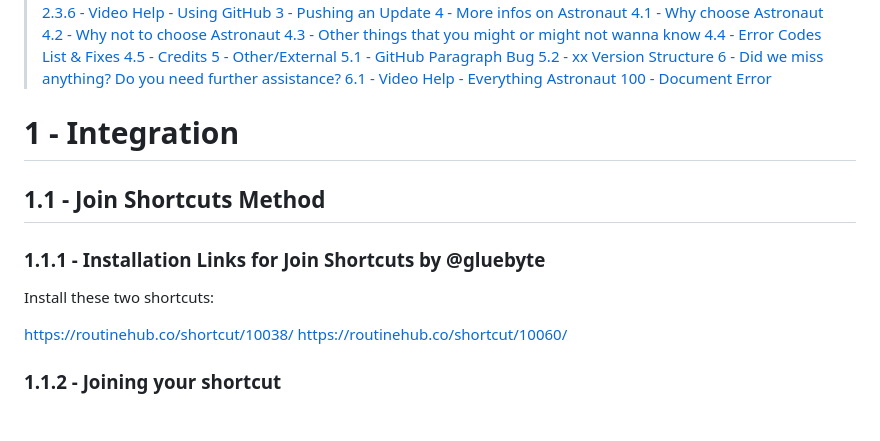
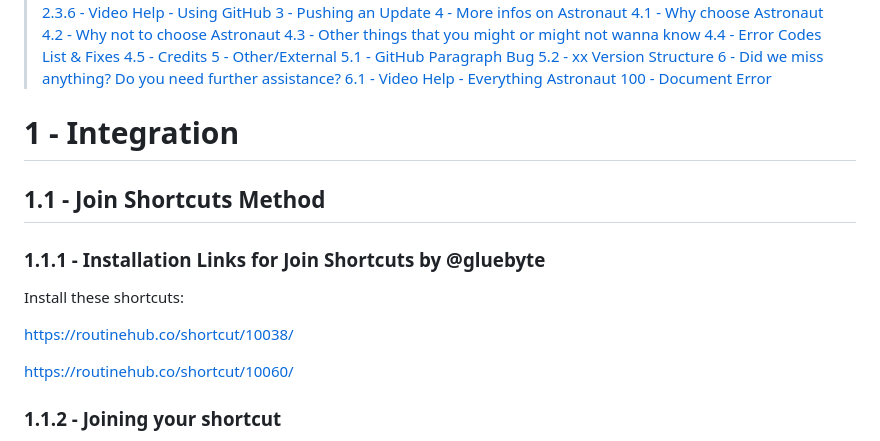
Before and after one commit to comuterongit/comuterongit.github.io, a Markdown page: astronaut/index.md, the part around the change. Rendered like a GitHub page; blank space fills up the shorter version.

```diff
--- a/astronaut/index.md
+++ b/astronaut/index.md
@@ -44,12 +44,15 @@ This is the Astronaut user manual. Video guides are not finished yet, and will m
 > [6 - Did we miss anything? Do you need further assistance?](#6%20-%20Did%20we%20miss%20anything?%20Do%20you%20need%20further%20assistance?)
 > 	[6.1 - Video Help - Everything Astronaut](#6.1%20-%20Video%20Help%20-%20Everything%20Astronaut)
 > [100 - Document Error](#100%20-%20Document%20Error)
+
+
 # 1 - Integration
 ## 1.1 - Join Shortcuts Method
 ### 1.1.1 - Installation Links for Join Shortcuts by @gluebyte
-Install these two shortcuts:
+Install these shortcuts:
 
 https://routinehub.co/shortcut/10038/
+
 https://routinehub.co/shortcut/10060/
 ### 1.1.2 - Joining your shortcut
  Make sure you are running on iOS 14 or above.
```
